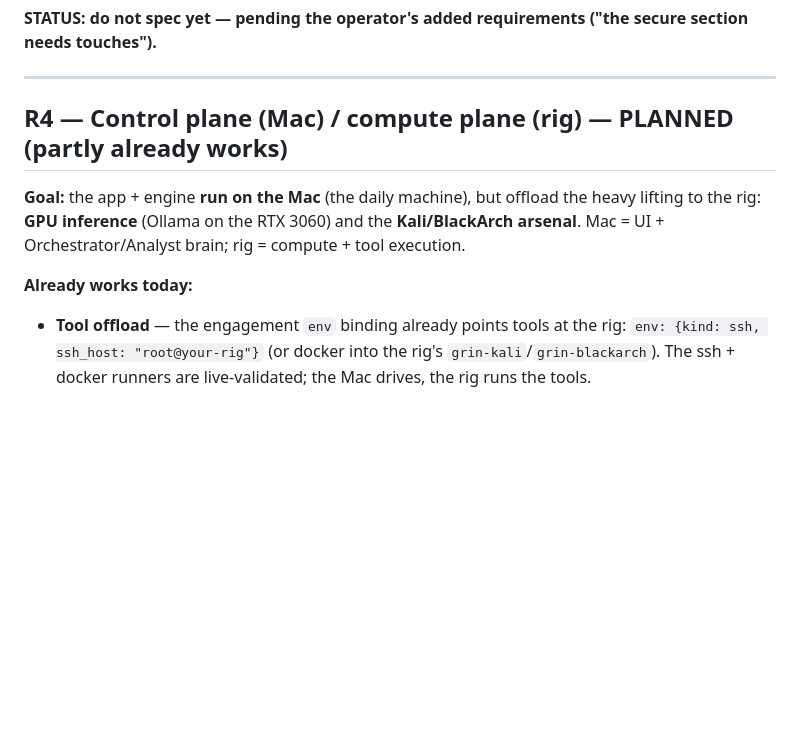
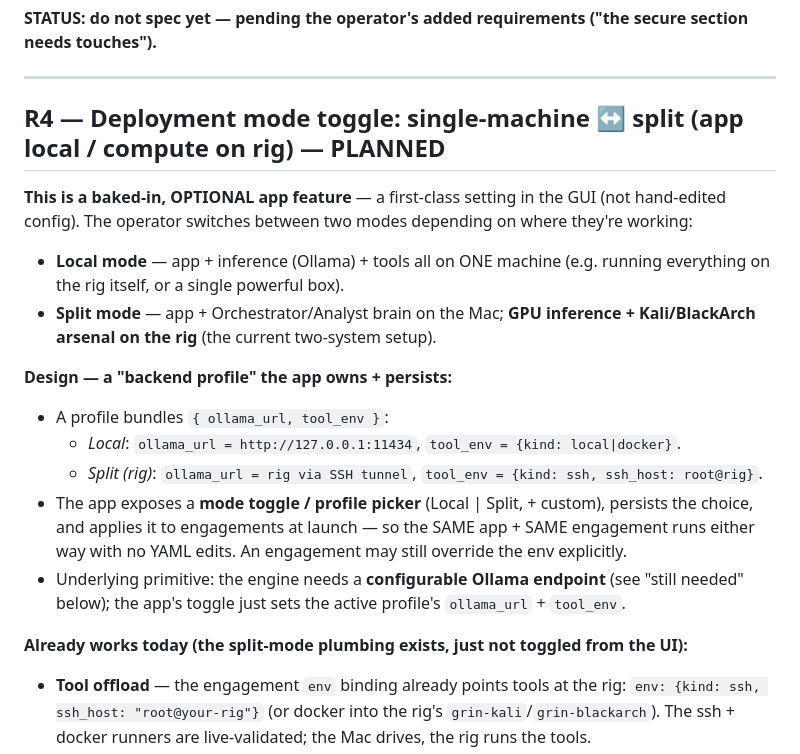
Before and after one commit to parsazolfaghar/grin, a Markdown page: docs/ROADMAP.md, the part around the change. Drawn GitHub-style; blank space fills up the shorter version.

Commit message:
docs: R4 reframed — deployment mode is a baked-in optional app toggle (Local | Split-rig) via persisted backend profiles (ollama_url + tool_env)

```diff
--- a/docs/ROADMAP.md
+++ b/docs/ROADMAP.md
@@ -52,12 +52,25 @@ _Captured as a stub; the operator has additional requirements to add before this
 
 ---
 
-## R4 — Control plane (Mac) / compute plane (rig) — PLANNED (partly already works)
-**Goal:** the app + engine **run on the Mac** (the daily machine), but offload the heavy lifting to the
-rig: **GPU inference** (Ollama on the RTX 3060) and the **Kali/BlackArch arsenal**. Mac = UI +
-Orchestrator/Analyst brain; rig = compute + tool execution.
+## R4 — Deployment mode toggle: single-machine ↔ split (app local / compute on rig) — PLANNED
+**This is a baked-in, OPTIONAL app feature** — a first-class setting in the GUI (not hand-edited config).
+The operator switches between two modes depending on where they're working:
+- **Local mode** — app + inference (Ollama) + tools all on ONE machine (e.g. running everything on the
+  rig itself, or a single powerful box).
+- **Split mode** — app + Orchestrator/Analyst brain on the Mac; **GPU inference + Kali/BlackArch arsenal
+  on the rig** (the current two-system setup).
 
-**Already works today:**
+**Design — a "backend profile" the app owns + persists:**
+- A profile bundles `{ ollama_url, tool_env }`:
+  - *Local*: `ollama_url = http://127.0.0.1:11434`, `tool_env = {kind: local|docker}`.
+  - *Split (rig)*: `ollama_url = rig via SSH tunnel`, `tool_env = {kind: ssh, ssh_host: root@rig}`.
+- The app exposes a **mode toggle / profile picker** (Local | Split, + custom), persists the choice, and
+  applies it to engagements at launch — so the SAME app + SAME engagement runs either way with no YAML
+  edits. An engagement may still override the env explicitly.
+- Underlying primitive: the engine needs a **configurable Ollama endpoint** (see "still needed" below);
+  the app's toggle just sets the active profile's `ollama_url` + `tool_env`.
+
+**Already works today (the split-mode plumbing exists, just not toggled from the UI):**
 - **Tool offload** — the engagement `env` binding already points tools at the rig:
   `env: {kind: ssh, ssh_host: "root@your-rig"}` (or docker into the rig's `grin-kali`/`grin-blackarch`).
   The ssh + docker runners are live-validated; the Mac drives, the rig runs the tools.
```
